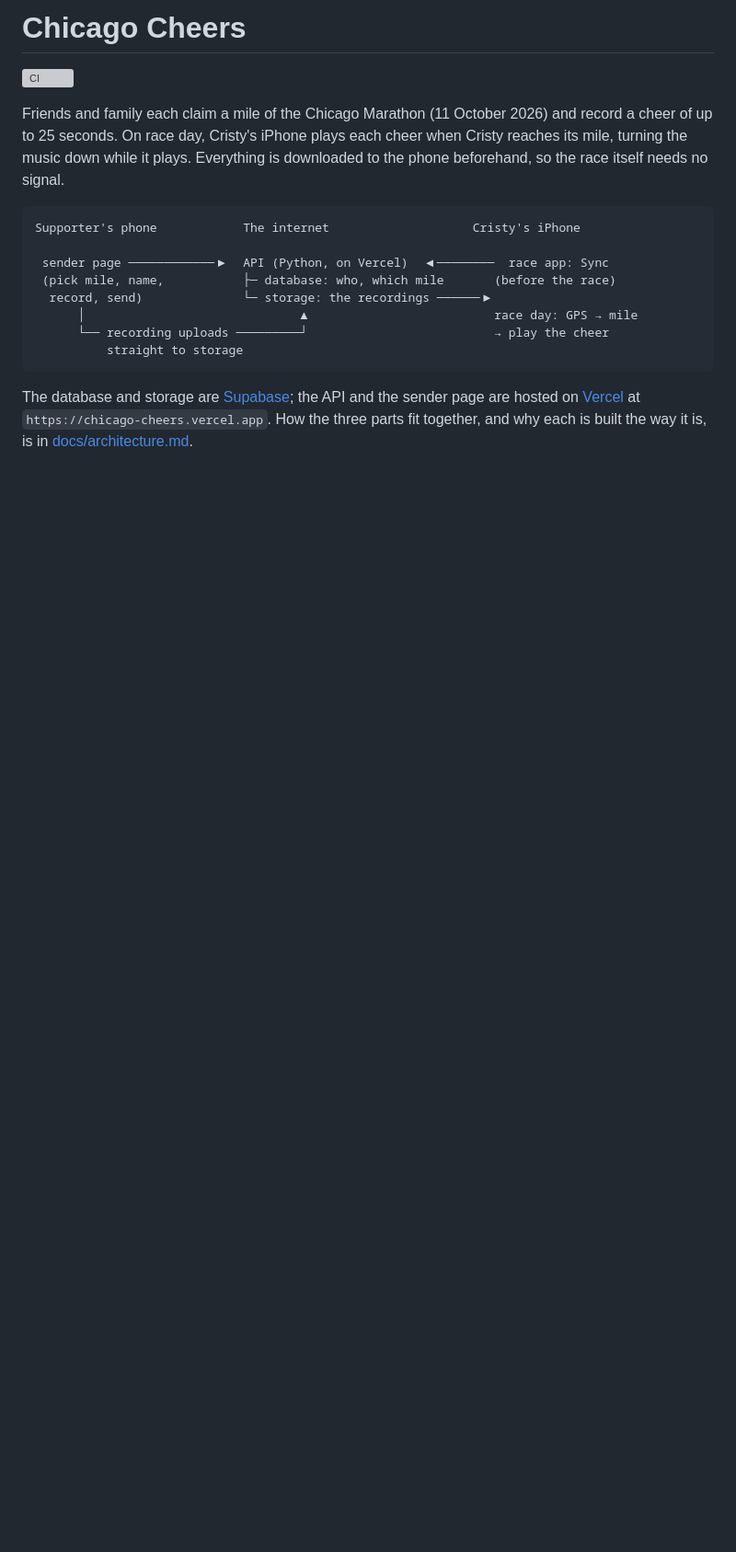
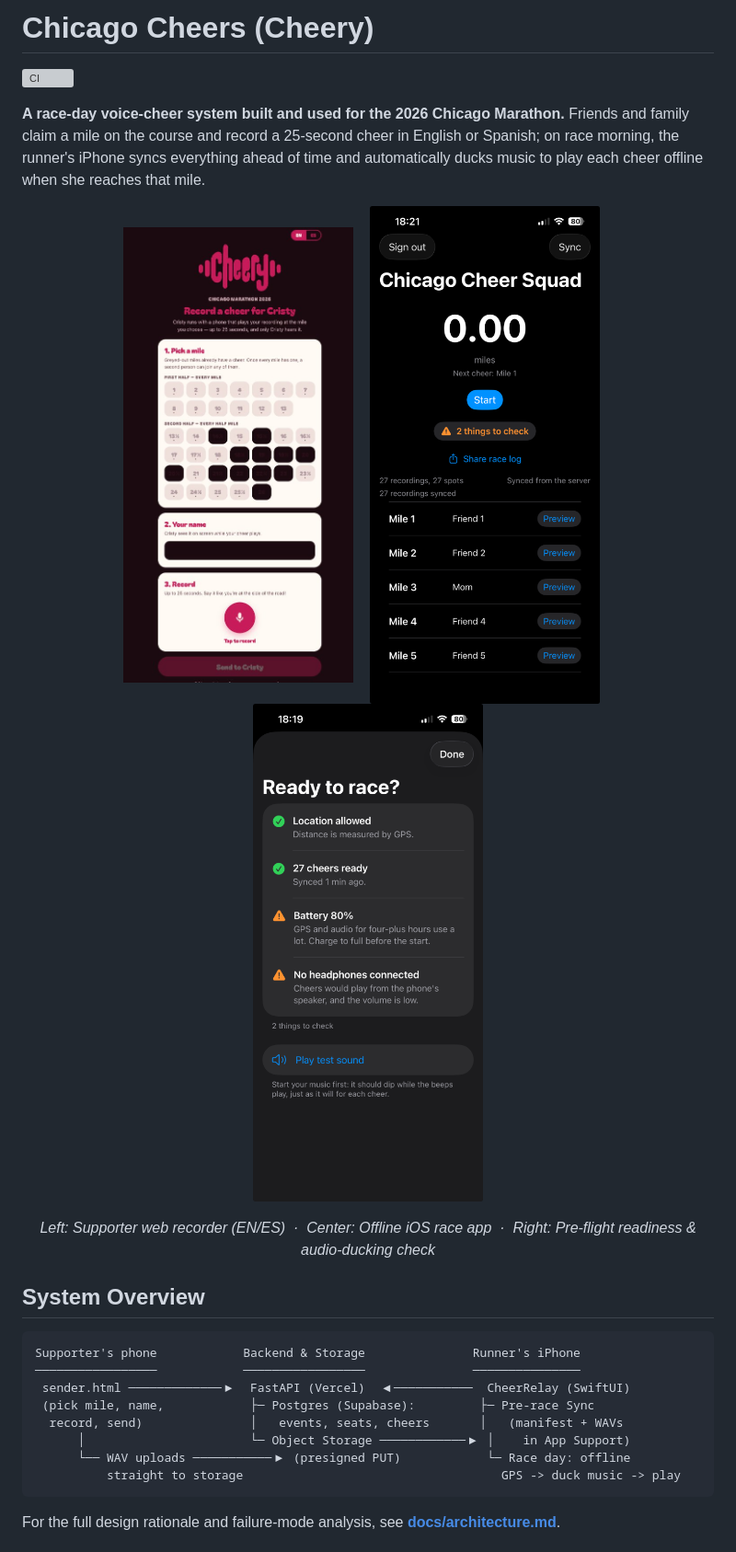
Before and after one commit to CristySolis/chicago-cheers, a Markdown page: README.md, the part around one of its changes. Shown at 92% size. Drawn GitHub-style; pictures changed too: docs/images/readiness-check.png (added), docs/images/runner-app.png (added), docs/images/sender-page.jpg (added); blank space fills up the shorter version; grey boxes are pictures that could not be loaded.

Commit message:
docs: rewrite readme (#27)
* docs: upload app screenshots

* docs: rewrite readme

````diff
--- a/README.md
+++ b/README.md
@@ -1,26 +1,33 @@
-# Chicago Cheers
+# Chicago Cheers (Cheery)
 
 [![CI](https://github.com/CristySolis/chicago-cheers/actions/workflows/ci.yml/badge.svg)](https://github.com/CristySolis/chicago-cheers/actions/workflows/ci.yml)
 
-Friends and family each claim a mile of the Chicago Marathon (11 October 2026)
-and record a cheer of up to 25 seconds. On race day, Cristy's iPhone plays
-each cheer when Cristy reaches its mile, turning the music down while it
-plays. Everything is downloaded to the phone beforehand, so the race itself
-needs no signal.
+**A race-day voice-cheer system built and used for the 2026 Chicago Marathon.** Friends and family claim a mile on the course and record a 25-second cheer in English or Spanish; on race morning, the runner's iPhone syncs everything ahead of time and automatically ducks music to play each cheer offline when she reaches that mile.
 
-```
-Supporter's phone            The internet                    Cristy's iPhone
+<p align="center">
+  <img src="docs/images/sender-page.jpg" alt="Cheery bilingual supporter web app for claiming a mile and recording a cheer" width="250" />
+  &nbsp;&nbsp;
+  <img src="docs/images/runner-app.png" alt="CheerRelay iOS runner app showing synced cheers and race controls" width="250" />
+  &nbsp;&nbsp;
+  <img src="docs/images/readiness-check.png" alt="Race-morning pre-flight readiness check and audio ducking test" width="250" />
+</p>
 
- sender page ────────────▶  API (Python, on Vercel)  ◀────────  race app: Sync
- (pick mile, name,           ├─ database: who, which mile       (before the race)
-  record, send)              └─ storage: the recordings ──────▶
-      │                              ▲                          race day: GPS → mile
-      └── recording uploads ─────────┘                          → play the cheer
-          straight to storage
+<p align="center">
+  <em>Left: Supporter web recorder (EN/ES) &nbsp;·&nbsp; Center: Offline iOS race app &nbsp;·&nbsp; Right: Pre-flight readiness &amp; audio-ducking check</em>
+</p>
+
+## System Overview
+
+```text
+Supporter's phone            Backend & Storage               Runner's iPhone
+─────────────────            ─────────────────               ───────────────
+ sender.html ─────────────▶  FastAPI (Vercel)  ◀───────────  CheerRelay (SwiftUI)
+ (pick mile, name,            ├─ Postgres (Supabase):         ├─ Pre-race Sync
+  record, send)               │   events, seats, cheers       │   (manifest + WAVs
+      │                       └─ Object Storage ────────────▶ │    in App Support)
+      └── WAV uploads ───────────▶ (presigned PUT)            └─ Race day: offline
+          straight to storage                                    GPS -> duck music -> play
 ```
 
-The database and storage are [Supabase](https://supabase.com); the API and the
-sender page are hosted on [Vercel](https://vercel.com) at
-`https://chicago-cheers.vercel.app`. How the three parts fit together, and why
-each is built the way it is, is in [docs/architecture.md](docs/architecture.md).
+For the full design rationale and failure-mode analysis, see **[docs/architecture.md](docs/architecture.md)**.
 
````
Also changed, not shown: other parts of README.md (+53 -103 lines).
